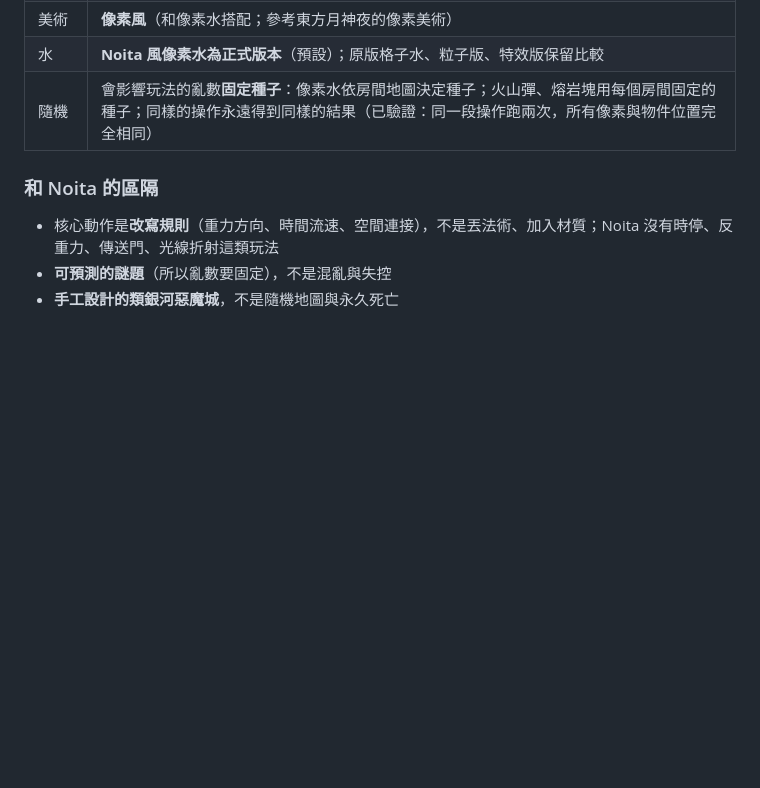
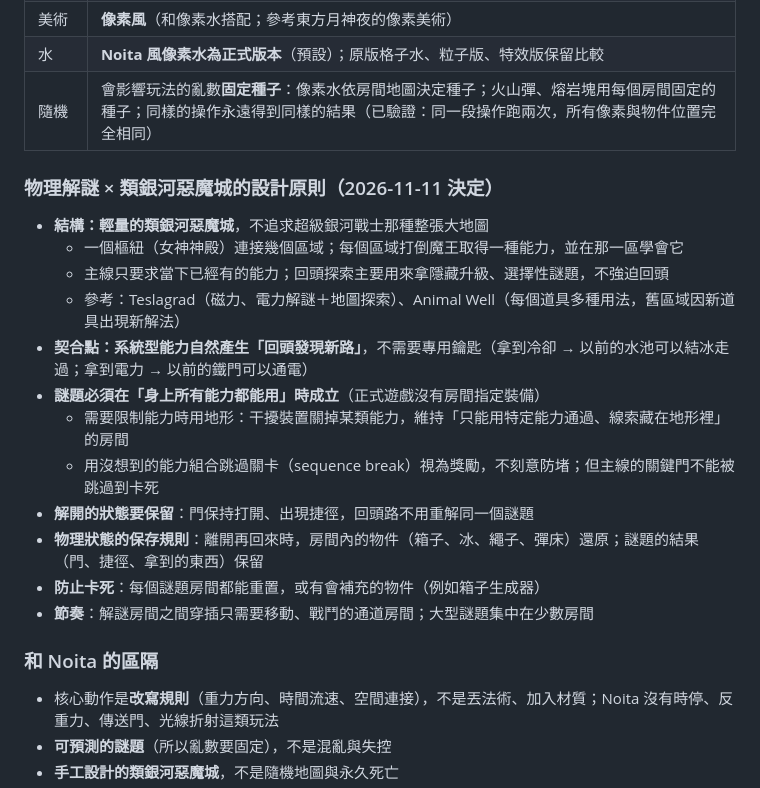
Before and after one commit to bsnovayang/TestPhysics, a Markdown page: docs/design.md, the part around the change. GitHub-like rendering; blank space fills up the shorter version.

Commit message:
企劃：物理解謎 × 類銀河惡魔城的設計原則
Co-Authored-By: Claude Opus 5.5 <noreply@anthropic.com>

```diff
--- a/docs/design.md
+++ b/docs/design.md
@@ -45,6 +45,20 @@
 | 美術 | **像素風**（和像素水搭配；參考東方月神夜的像素美術） |
 | 水 | **Noita 風像素水為正式版本**（預設）；原版格子水、粒子版、特效版保留比較 |
 | 隨機 | 會影響玩法的亂數**固定種子**：像素水依房間地圖決定種子；火山彈、熔岩塊用每個房間固定的種子；同樣的操作永遠得到同樣的結果（已驗證：同一段操作跑兩次，所有像素與物件位置完全相同） |
+
+### 物理解謎 × 類銀河惡魔城的設計原則（2026-11-11 決定）
+- **結構：輕量的類銀河惡魔城**，不追求超級銀河戰士那種整張大地圖
+  - 一個樞紐（女神神殿）連接幾個區域；每個區域打倒魔王取得一種能力，並在那一區學會它
+  - 主線只要求當下已經有的能力；回頭探索主要用來拿隱藏升級、選擇性謎題，不強迫回頭
+  - 參考：Teslagrad（磁力、電力解謎＋地圖探索）、Animal Well（每個道具多種用法，舊區域因新道具出現新解法）
+- **契合點：系統型能力自然產生「回頭發現新路」**，不需要專用鑰匙（拿到冷卻 → 以前的水池可以結冰走過；拿到電力 → 以前的鐵門可以通電）
+- **謎題必須在「身上所有能力都能用」時成立**（正式遊戲沒有房間指定裝備）
+  - 需要限制能力時用地形：干擾裝置關掉某類能力，維持「只能用特定能力通過、線索藏在地形裡」的房間
+  - 用沒想到的能力組合跳過關卡（sequence break）視為獎勵，不刻意防堵；但主線的關鍵門不能被跳過到卡死
+- **解開的狀態要保留**：門保持打開、出現捷徑，回頭路不用重解同一個謎題
+- **物理狀態的保存規則**：離開再回來時，房間內的物件（箱子、冰、繩子、彈床）還原；謎題的結果（門、捷徑、拿到的東西）保留
+- **防止卡死**：每個謎題房間都能重置，或有會補充的物件（例如箱子生成器）
+- **節奏**：解謎房間之間穿插只需要移動、戰鬥的通道房間；大型謎題集中在少數房間
 
 ### 和 Noita 的區隔
 - 核心動作是**改寫規則**（重力方向、時間流速、空間連接），不是丟法術、加入材質；Noita 沒有時停、反重力、傳送門、光線折射這類玩法
```
